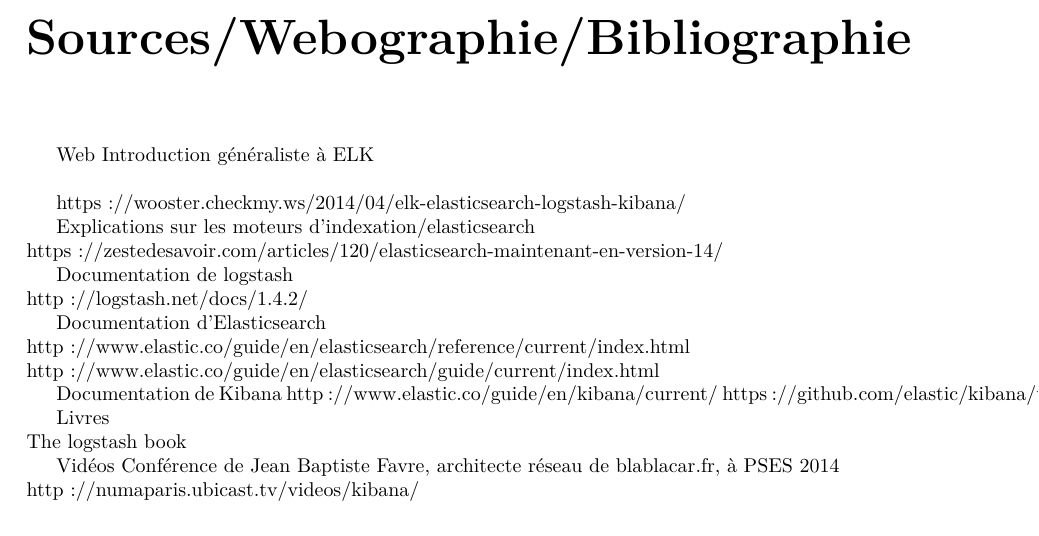
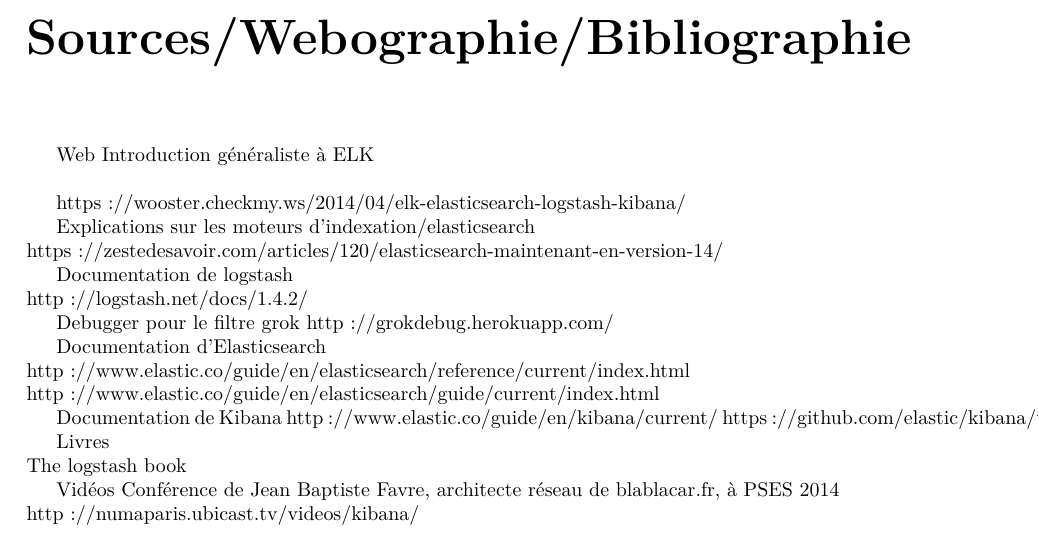
Before and after one commit to Neodiablow/rapport-ciril, a LaTeX document (rapport/rapport.tex, which reads rapport/sources.tex): part of page 8 of 8, cut so that both start at the same text. Compiled offline with pdfLaTeX.

Commit message:
Ajout source pour tuto grok

```diff
--- a/rapport/sources.tex
+++ b/rapport/sources.tex
@@ -10,6 +10,10 @@
 
 Documentation de logstash\\
 http://logstash.net/docs/1.4.2/
+
+Debugger pour le filtre grok
+http://grokdebug.herokuapp.com/
+
 
 Documentation d'Elasticsearch\\
 http://www.elastic.co/guide/en/elasticsearch/reference/current/index.html\\
```
